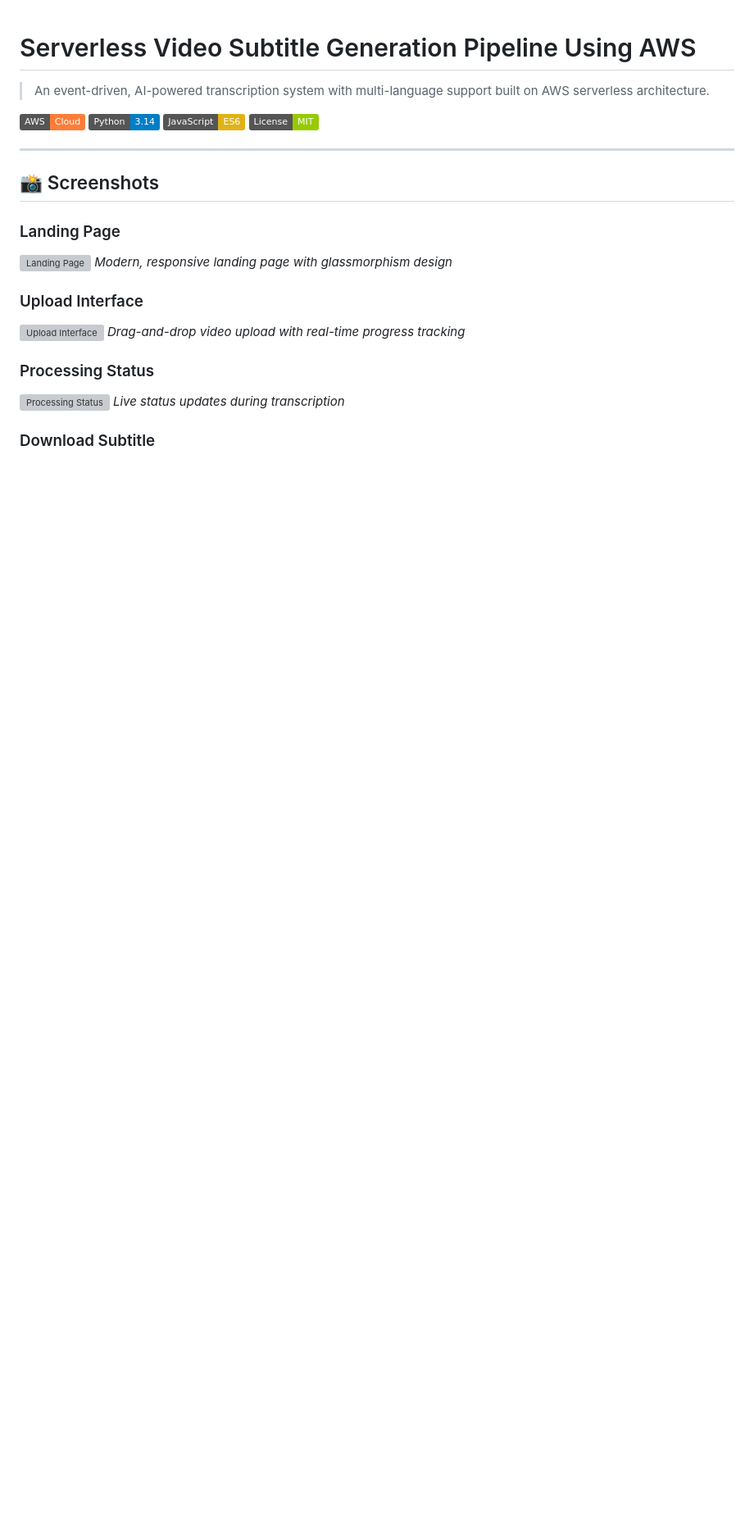
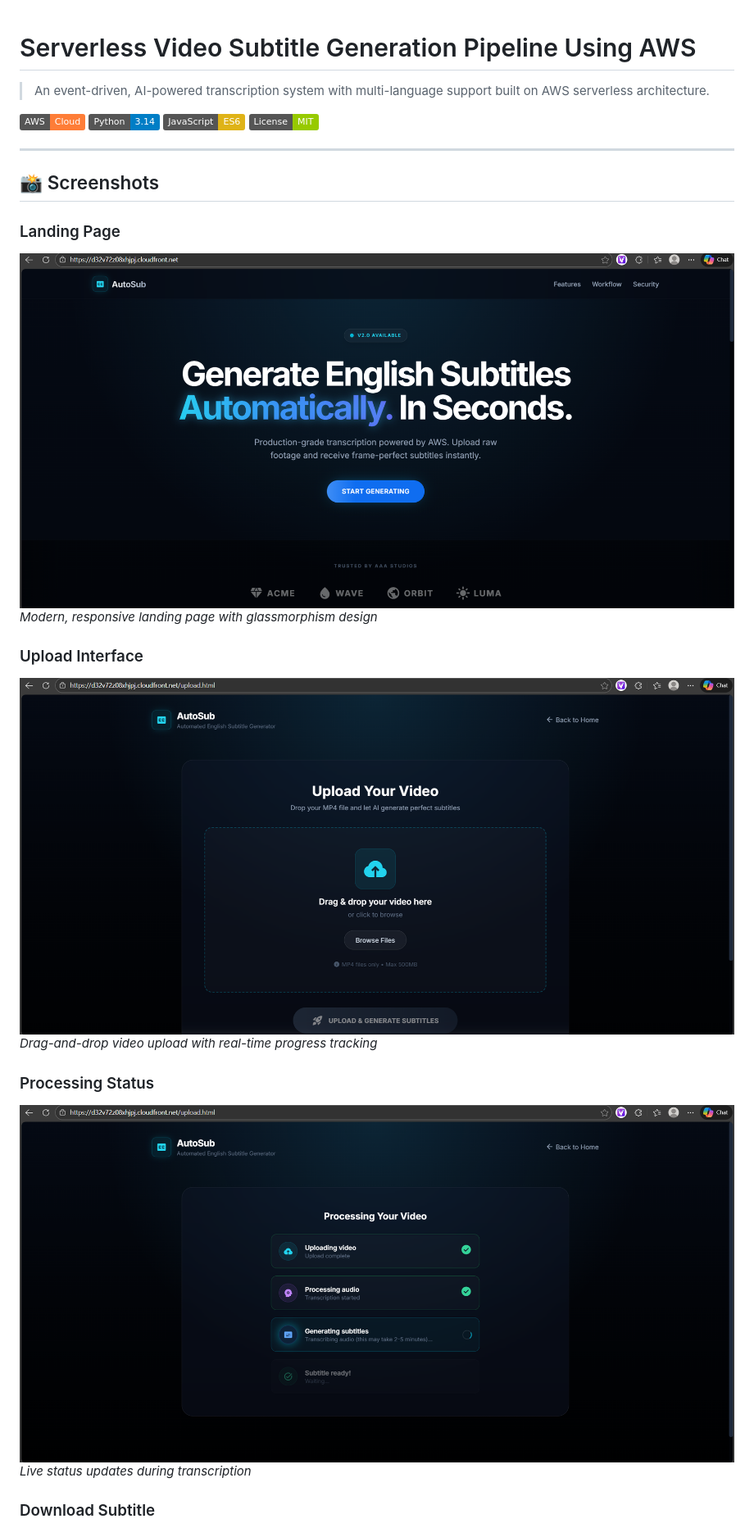
Before and after one commit to lokifr/Serverless-Video-Subtitle-Generation-Pipeline-Using-AWS, a Markdown page: README.md, the part around one of its changes. Shown at 82% size. Drawn GitHub-style; badges without logos; blank space fills up the shorter version; grey boxes are pictures that could not be loaded.

```diff
--- a/README.md
+++ b/README.md
@@ -12,15 +12,15 @@
 ## 📸 Screenshots
 
 ### Landing Page
-![Landing Page](screenshots/landing-page.png)
+![Landing Page](landing-page.png)
 *Modern, responsive landing page with glassmorphism design*
 
 ### Upload Interface
-![Upload Interface](screenshots/upload-page.png)
+![Upload Interface](upload-page.png)
 *Drag-and-drop video upload with real-time progress tracking*
 
 ### Processing Status
-![Processing Status](screenshots/processing.png)
+![Processing Status](processing.png)
 *Live status updates during transcription*
 
 ### Download Subtitle
```
Also changed, not shown: other parts of README.md (+2 -2 lines).
